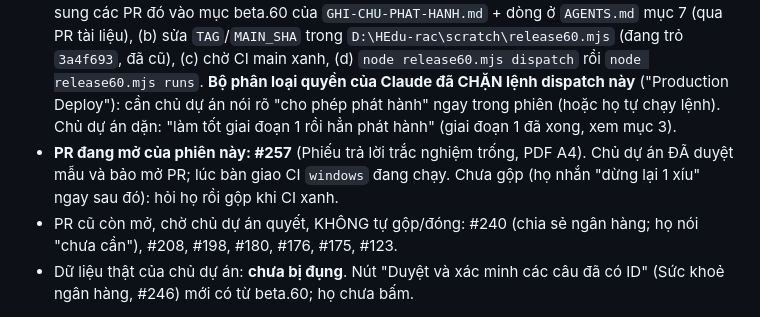
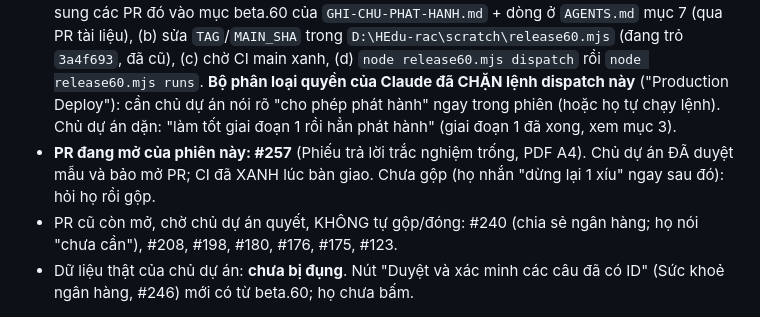
Before and after one commit to nvghy19112002-cmd/HEdu, a Markdown page: claude/ban-giao-tai-khoan-moi.md, the part around the change. Drawn GitHub-style.

Commit message:
Bàn giao: ghi PR #257 đã xanh CI
Co-Authored-By: Claude Sonnet 5.5 <noreply@anthropic.com>

```diff
--- a/claude/ban-giao-tai-khoan-moi.md
+++ b/claude/ban-giao-tai-khoan-moi.md
@@ -12,7 +12,7 @@ Chủ dự án là giáo viên Toán, không viết code: trả lời tiếng Vi
 ## 2. Trạng thái lúc bàn giao
 - `main` = `bb4b6b9` (PR #256). **Bản đã phát hành mới nhất: `v0.1.0-beta.59`** (05/11).
 - **beta.60 CHƯA phát hành.** Ghi chú beta.60 đã gộp (#252) nhưng chỉ liệt kê #246–#251; từ đó main có thêm #253 (bỏ dòng "Biên dịch thành công" ở Xử lí TeX), #254 (ảnh câu hỏi), #255 (biên dịch song song), #256 (Excel đáp án 5 nền tảng) và sắp có #257. Để phát hành: (a) bổ sung các PR đó vào mục beta.60 của `GHI-CHU-PHAT-HANH.md` + dòng ở `AGENTS.md` mục 7 (qua PR tài liệu), (b) sửa `TAG`/`MAIN_SHA` trong `D:\HEdu-rac\scratch\release60.mjs` (đang trỏ `3a4f693`, đã cũ), (c) chờ CI main xanh, (d) `node release60.mjs dispatch` rồi `node release60.mjs runs`. **Bộ phân loại quyền của Claude đã CHẶN lệnh dispatch này** ("Production Deploy"): cần chủ dự án nói rõ "cho phép phát hành" ngay trong phiên (hoặc họ tự chạy lệnh). Chủ dự án dặn: "làm tốt giai đoạn 1 rồi hẳn phát hành" (giai đoạn 1 đã xong, xem mục 3).
-- **PR đang mở của phiên này: #257** (Phiếu trả lời trắc nghiệm trống, PDF A4). Chủ dự án ĐÃ duyệt mẫu và bảo mở PR; lúc bàn giao CI `windows` đang chạy. Chưa gộp (họ nhắn "dừng lại 1 xíu" ngay sau đó): hỏi họ rồi gộp khi CI xanh.
+- **PR đang mở của phiên này: #257** (Phiếu trả lời trắc nghiệm trống, PDF A4). Chủ dự án ĐÃ duyệt mẫu và bảo mở PR; CI đã XANH lúc bàn giao. Chưa gộp (họ nhắn "dừng lại 1 xíu" ngay sau đó): hỏi họ rồi gộp.
 - PR cũ còn mở, chờ chủ dự án quyết, KHÔNG tự gộp/đóng: #240 (chia sẻ ngân hàng; họ nói "chưa cần"), #208, #198, #180, #176, #175, #123.
 - Dữ liệu thật của chủ dự án: **chưa bị đụng**. Nút "Duyệt và xác minh các câu đã có ID" (Sức khoẻ ngân hàng, #246) mới có từ beta.60; họ chưa bấm.
 
```
